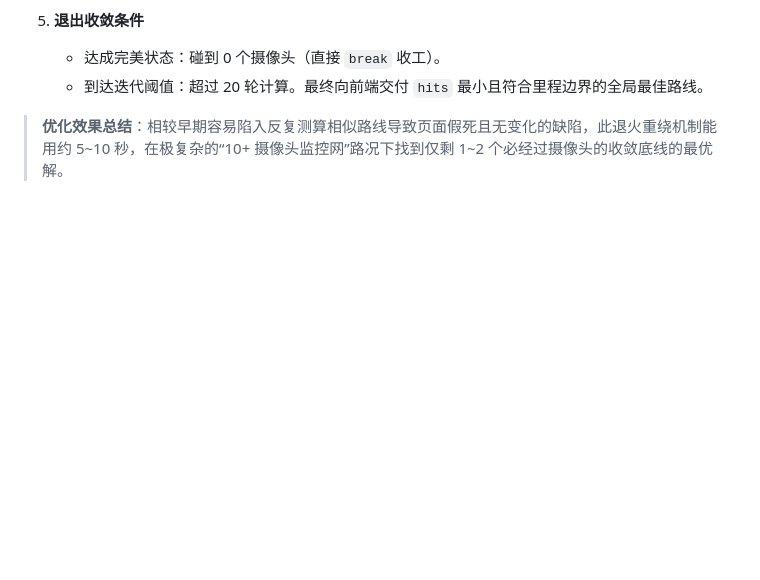
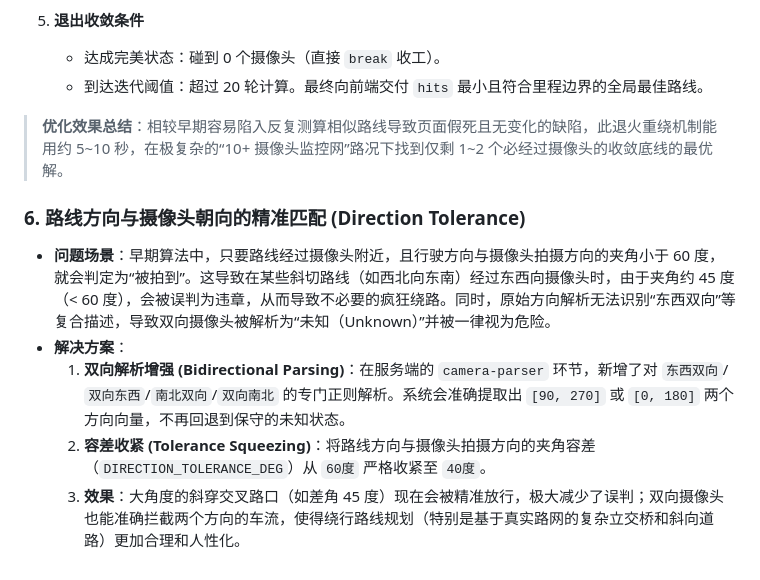
Before and after one commit to cola-sk/flow-way, a Markdown page: README.md, the part around the change. Rendered like a GitHub page; blank space fills up the shorter version.

Commit message:
docs: add precise camera angle detection and bidirectional parsing details to algorithm doc

```diff
--- a/README.md
+++ b/README.md
@@ -119,3 +119,9 @@ flutter run     # 在模拟器或真机运行
    - 到达迭代阈值：超过 20 轮计算。最终向前端交付 `hits` 最小且符合里程边界的全局最佳路线。
 
 > **优化效果总结**：相较早期容易陷入反复测算相似路线导致页面假死且无变化的缺陷，此退火重绕机制能用约 5~10 秒，在极复杂的“10+ 摄像头监控网”路况下找到仅剩 1~2 个必经过摄像头的收敛底线的最优解。
+### 6. 路线方向与摄像头朝向的精准匹配 (Direction Tolerance)
+- **问题场景**：早期算法中，只要路线经过摄像头附近，且行驶方向与摄像头拍摄方向的夹角小于 60 度，就会判定为“被拍到”。这导致在某些斜切路线（如西北向东南）经过东西向摄像头时，由于夹角约 45 度（< 60 度），会被误判为违章，从而导致不必要的疯狂绕路。同时，原始方向解析无法识别“东西双向”等复合描述，导致双向摄像头被解析为“未知（Unknown）”并被一律视为危险。
+- **解决方案**：
+  1. **双向解析增强 (Bidirectional Parsing)**：在服务端的 `camera-parser` 环节，新增了对 `东西双向`/`双向东西`/`南北双向`/`双向南北` 的专门正则解析。系统会准确提取出 `[90, 270]` 或 `[0, 180]` 两个方向向量，不再回退到保守的未知状态。
+  2. **容差收紧 (Tolerance Squeezing)**：将路线方向与摄像头拍摄方向的夹角容差（`DIRECTION_TOLERANCE_DEG`）从 `60度` 严格收紧至 `40度`。
+  3. **效果**：大角度的斜穿交叉路口（如差角 45 度）现在会被精准放行，极大减少了误判；双向摄像头也能准确拦截两个方向的车流，使得绕行路线规划（特别是基于真实路网的复杂立交桥和斜向道路）更加合理和人性化。
```
